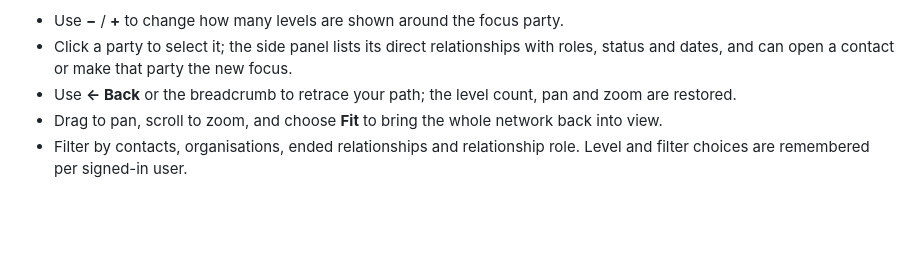
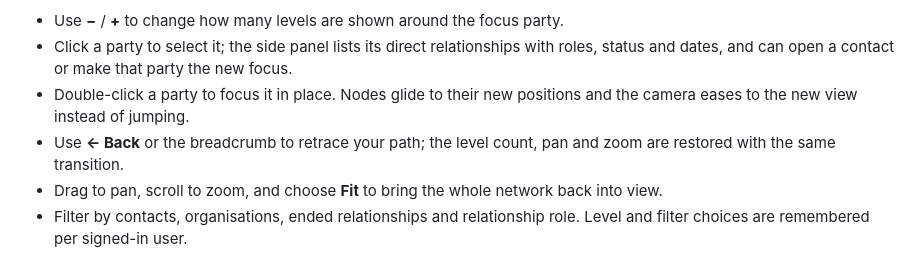
Before and after one commit to IanHead/CareLibre-Desktop, a Markdown page: README.md, the part around the change. Rendered like a GitHub page; blank space fills up the shorter version.

Commit message:
Animate relationship graphs and focus on double-click

```diff
--- a/README.md
+++ b/README.md
@@ -213,8 +213,10 @@ from the sidebar, or use **Explore network** on a contact or organisation record
 - Use **−** / **+** to change how many levels are shown around the focus party.
 - Click a party to select it; the side panel lists its direct relationships with roles,
   status and dates, and can open a contact or make that party the new focus.
+- Double-click a party to focus it in place. Nodes glide to their new positions and the
+  camera eases to the new view instead of jumping.
 - Use **← Back** or the breadcrumb to retrace your path; the level count, pan and zoom
-  are restored.
+  are restored with the same transition.
 - Drag to pan, scroll to zoom, and choose **Fit** to bring the whole network back into
   view.
 - Filter by contacts, organisations, ended relationships and relationship role. Level
```
Also changed, not shown: docs/relationship-explorer.png, 5 other files.
